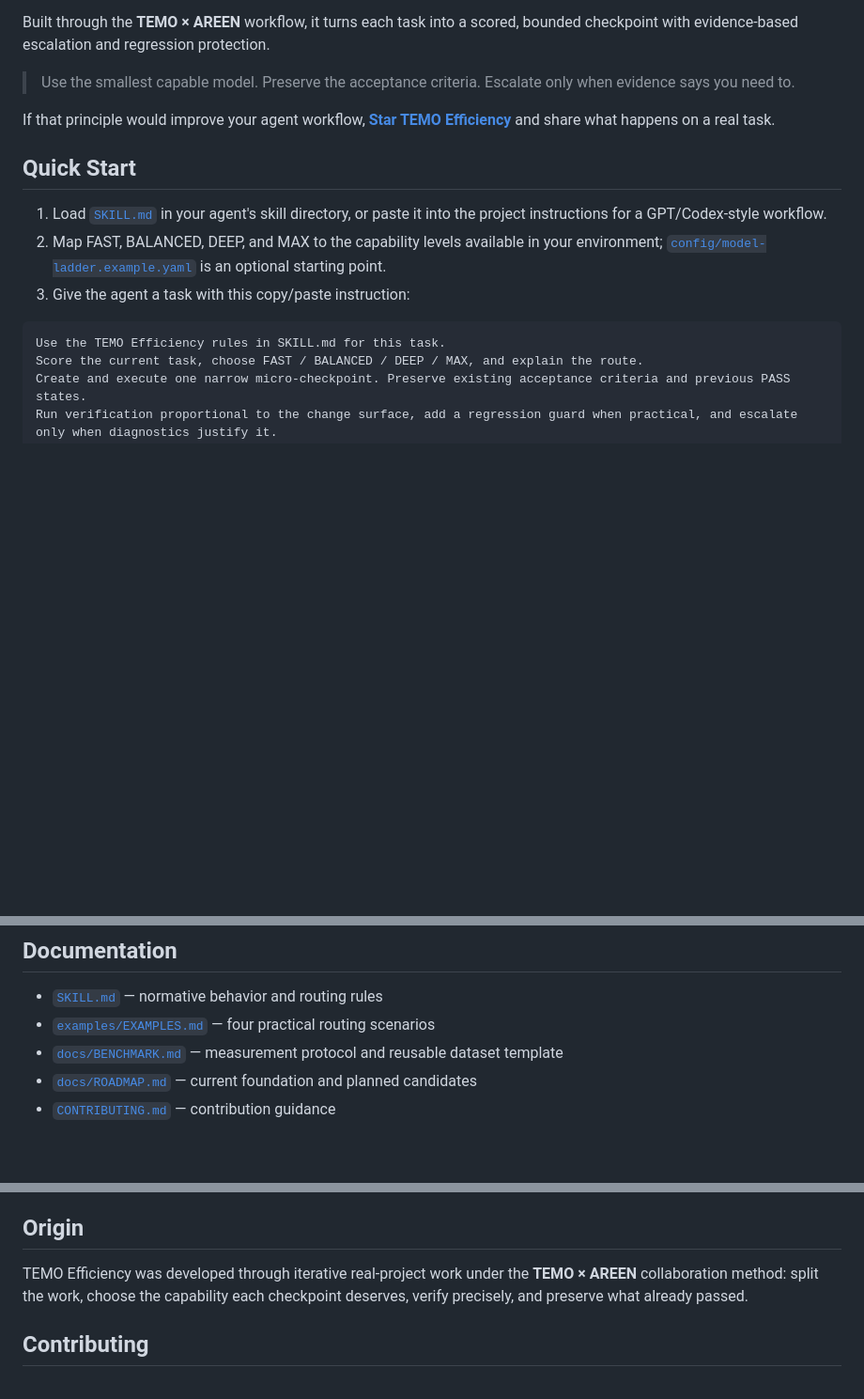
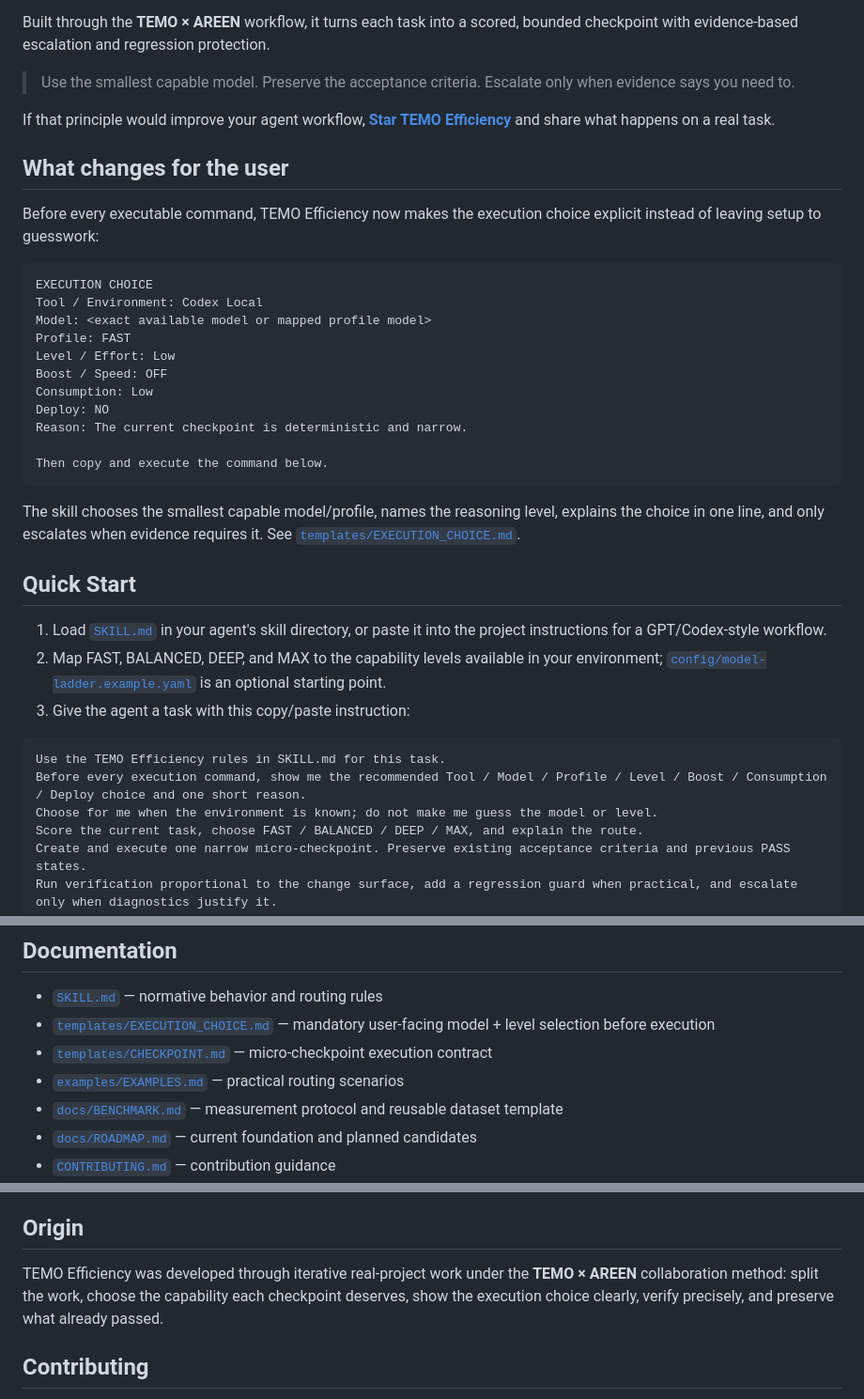
Before and after one commit to luaysameer/temo-efficiency, a Markdown page: README.md, 3 parts joined by grey strips. Shown at 94% size. Drawn GitHub-style; blank space fills up the shorter version.

````diff
--- a/README.md
+++ b/README.md
@@ -11,6 +11,26 @@ Built through the **TEMO × AREEN** workflow, it turns each task into a scored,
 
 If that principle would improve your agent workflow, **[Star TEMO Efficiency](https://github.com/luaysameer/temo-efficiency)** and share what happens on a real task.
 
+## What changes for the user
+
+Before every executable command, TEMO Efficiency now makes the execution choice explicit instead of leaving setup to guesswork:
+
+```text
+EXECUTION CHOICE
+Tool / Environment: Codex Local
+Model: <exact available model or mapped profile model>
+Profile: FAST
+Level / Effort: Low
+Boost / Speed: OFF
+Consumption: Low
+Deploy: NO
+Reason: The current checkpoint is deterministic and narrow.
+
+Then copy and execute the command below.
+```
+
+The skill chooses the smallest capable model/profile, names the reasoning level, explains the choice in one line, and only escalates when evidence requires it. See [`templates/EXECUTION_CHOICE.md`](templates/EXECUTION_CHOICE.md).
+
 ## Quick Start
 
 1. Load [`SKILL.md`](SKILL.md) in your agent's skill directory, or paste it into the project instructions for a GPT/Codex-style workflow.
@@ -19,6 +39,8 @@ If that principle would improve your agent workflow, **[Star TEMO Efficiency](ht
 
 ```text
 Use the TEMO Efficiency rules in SKILL.md for this task.
+Before every execution command, show me the recommended Tool / Model / Profile / Level / Boost / Consumption / Deploy choice and one short reason.
+Choose for me when the environment is known; do not make me guess the model or level.
 Score the current task, choose FAST / BALANCED / DEEP / MAX, and explain the route.
 Create and execute one narrow micro-checkpoint. Preserve existing acceptance criteria and previous PASS states.
 Run verification proportional to the change surface, add a regression guard when practical, and escalate only when diagnostics justify it.
@@ -122,7 +146,9 @@ Copy [`config/model-ladder.example.yaml`](config/model-ladder.example.yaml) and
 ## Documentation
 
 - [`SKILL.md`](SKILL.md) — normative behavior and routing rules
-- [`examples/EXAMPLES.md`](examples/EXAMPLES.md) — four practical routing scenarios
+- [`templates/EXECUTION_CHOICE.md`](templates/EXECUTION_CHOICE.md) — mandatory user-facing model + level selection before execution
+- [`templates/CHECKPOINT.md`](templates/CHECKPOINT.md) — micro-checkpoint execution contract
+- [`examples/EXAMPLES.md`](examples/EXAMPLES.md) — practical routing scenarios
 - [`docs/BENCHMARK.md`](docs/BENCHMARK.md) — measurement protocol and reusable dataset template
 - [`docs/ROADMAP.md`](docs/ROADMAP.md) — current foundation and planned candidates
 - [`CONTRIBUTING.md`](CONTRIBUTING.md) — contribution guidance
@@ -134,7 +160,7 @@ TEMO Efficiency does not circumvent quotas, billing, plan restrictions, rate lim
 
 ## Origin
 
-TEMO Efficiency was developed through iterative real-project work under the **TEMO × AREEN** collaboration method: split the work, choose the capability each checkpoint deserves, verify precisely, and preserve what already passed.
+TEMO Efficiency was developed through iterative real-project work under the **TEMO × AREEN** collaboration method: split the work, choose the capability each checkpoint deserves, show the execution choice clearly, verify precisely, and preserve what already passed.
 
 ## Contributing
 
````
Also changed, not shown: other parts of README.md (+24 -22 lines).
